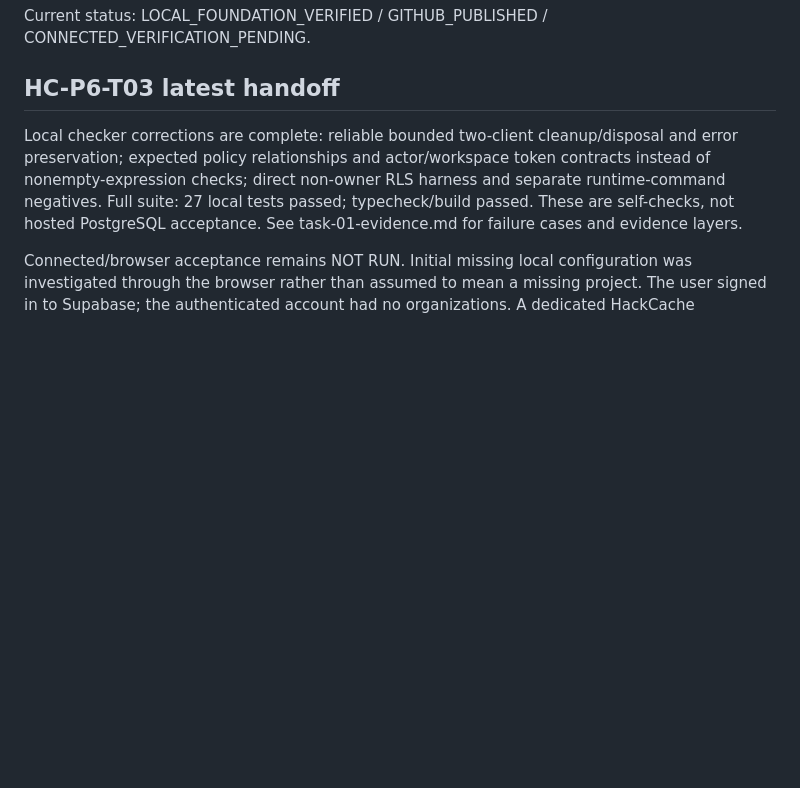
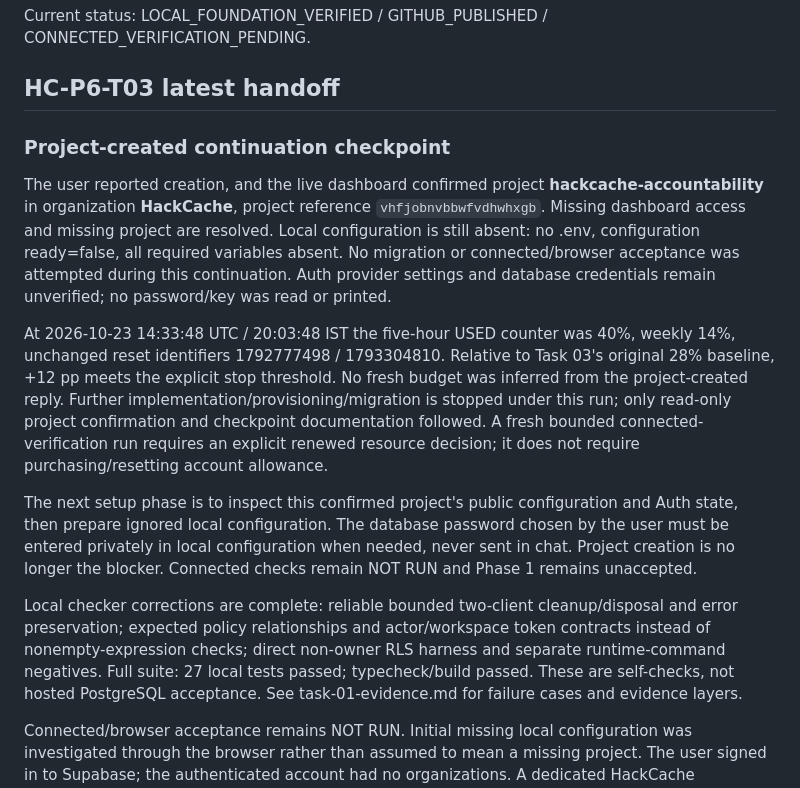
Before and after one commit to Rachit168/hackcache-accountability, a Markdown page: docs/handoff.md, the part around the change. GitHub-like rendering; blank space fills up the shorter version.

Commit message:
Confirm dedicated Supabase project and preserve Task 03 resource stop

```diff
--- a/docs/handoff.md
+++ b/docs/handoff.md
@@ -3,6 +3,14 @@
 Current status: LOCAL_FOUNDATION_VERIFIED / GITHUB_PUBLISHED / CONNECTED_VERIFICATION_PENDING.
 
 ## HC-P6-T03 latest handoff
+
+### Project-created continuation checkpoint
+
+The user reported creation, and the live dashboard confirmed project **hackcache-accountability** in organization **HackCache**, project reference `vhfjobnvbbwfvdhwhxgb`. Missing dashboard access and missing project are resolved. Local configuration is still absent: no .env, configuration ready=false, all required variables absent. No migration or connected/browser acceptance was attempted during this continuation. Auth provider settings and database credentials remain unverified; no password/key was read or printed.
+
+At 2026-10-23 14:33:48 UTC / 20:03:48 IST the five-hour USED counter was 40%, weekly 14%, unchanged reset identifiers 1792777498 / 1793304810. Relative to Task 03's original 28% baseline, +12 pp meets the explicit stop threshold. No fresh budget was inferred from the project-created reply. Further implementation/provisioning/migration is stopped under this run; only read-only project confirmation and checkpoint documentation followed. A fresh bounded connected-verification run requires an explicit renewed resource decision; it does not require purchasing/resetting account allowance.
+
+The next setup phase is to inspect this confirmed project's public configuration and Auth state, then prepare ignored local configuration. The database password chosen by the user must be entered privately in local configuration when needed, never sent in chat. Project creation is no longer the blocker. Connected checks remain NOT RUN and Phase 1 remains unaccepted.
 
 Local checker corrections are complete: reliable bounded two-client cleanup/disposal and error preservation; expected policy relationships and actor/workspace token contracts instead of nonempty-expression checks; direct non-owner RLS harness and separate runtime-command negatives. Full suite: 27 local tests passed; typecheck/build passed. These are self-checks, not hosted PostgreSQL acceptance. See task-01-evidence.md for failure cases and evidence layers.
 
```
Also changed, not shown: docs/task-01-evidence.md (+8 -0 lines).
